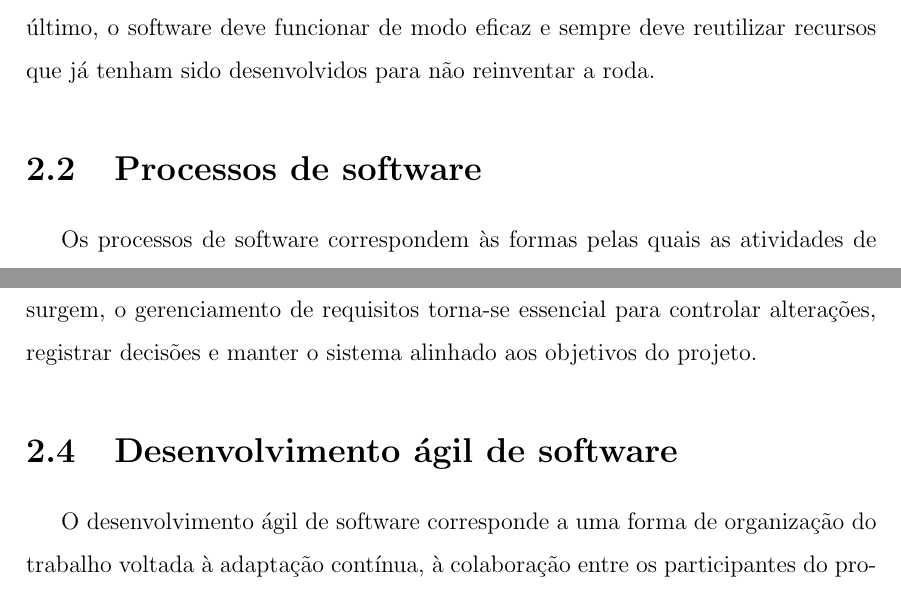
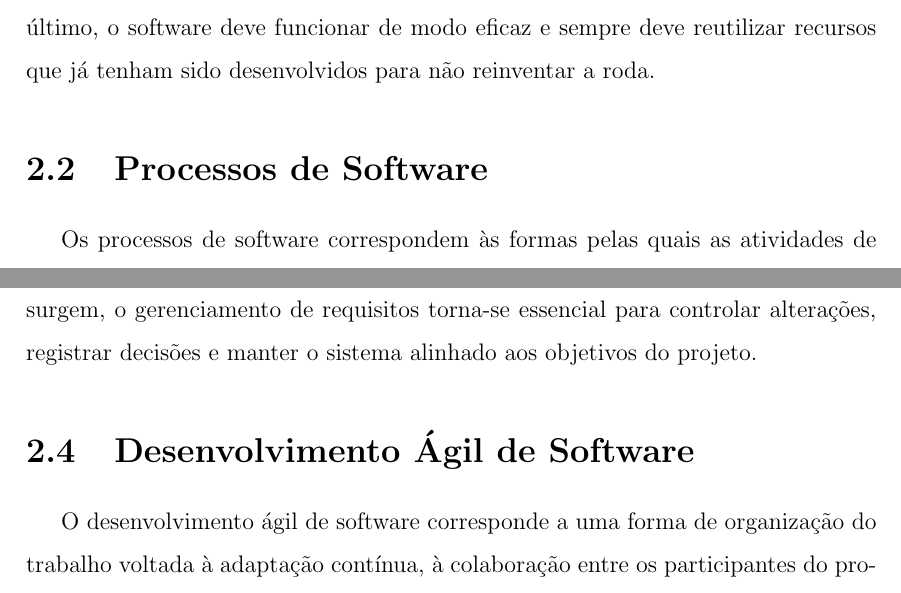
Before and after one commit to wilsonufrj/TCC, a LaTeX thesis (thesis.tex, which reads Textual/chapter03.tex): two parts of pages 18 and 20 of 90, joined at a grey line, cut so that both start at the same text. Compiled offline with pdfLaTeX.

Commit message:
Correção dos titulos das seções

```diff
--- a/Textual/chapter03.tex
+++ b/Textual/chapter03.tex
@@ -7,7 +7,7 @@ O software está presente no cotidiano do ser humano desde que os computadores e
 Essa necessidade de tratar o desenvolvimento de software como um processo organizado contribuiu para o surgimento do termo Engenharia de Software, apresentado na conferência da OTAN de 1968. O termo surgiu devido à demanda de que softwares fossem construídos com base em princípios práticos e teóricos, como todo produto de engenharia. Podemos definir Engenharia de Software, de acordo com Sommerville (2018, p. 19), como uma disciplina de engenharia que se preocupa com os aspectos da produção de software, desde sua concepção inicial até sua operação e manutenção. Com o desenvolvimento da área e sua consolidação como campo de conhecimento a IEEE Computer Society em parceria com a ACM, iniciou em 1998 o projeto SWEBOK com o objetivo de organizar e formalizar os principais conhecimentos relacionados à Engenharia de Software. Esse movimento evidencia que a área passou a envolver diferentes dimensões do desenvolvimento, como requisitos, projeto, construção, testes, qualidade, manutenção, processos, métodos, ferramentas, gerência de configuração e gerência de engenharia de software, mostrando que a construção de sistemas exige mais do que apenas a implementação do código.
 Mesmo com esse avanço na definição de processos, é consenso que não há uma bala de prata quando se trata da construção de um software, visto que cada problema tem uma particularidade e uma demanda, o que se reflete na construção do software. Softwares de caráter crítico, como, por exemplo, o sistema de piloto automático de uma aeronave, não devem ser construídos do mesmo modo que páginas web. Contudo, podemos destacar propriedades que foram elencadas ao longo do tempo para o desenvolvimento de bons softwares, seja qual for o tipo. São elas: planejamento e objetivo claro; os sistemas devem ser resultado de um processo gerenciável e de fácil compreensão. O software deve se comportar do modo esperado e estar disponível sempre que necessário, além de ser seguro, prevenindo ataques externos. É necessário controlar e compreender especificações e requisitos do sistema. Por último, o software deve funcionar de modo eficaz e sempre deve reutilizar recursos que já tenham sido desenvolvidos para não reinventar a roda.
 
-\section{Processos de software}
+\section{Processos de Software}
 
 Os processos de software correspondem às formas pelas quais as atividades de desenvolvimento são organizadas e conduzidas ao longo de um projeto. Enquanto a Engenharia de Software estabelece uma perspectiva mais ampla sobre a produção de sistemas de qualidade, os processos dizem respeito à maneira concreta como o trabalho é estruturado, distribuído e acompanhado na prática, oferecendo referenciais para orientar a execução do projeto, favorecendo a coordenação entre os participantes e tornando o desenvolvimento mais compreensível além de controlável.
 De modo geral, os processos de software envolvem atividades relacionadas à definição do que será construído, à implementação da solução, à verificação de seu funcionamento e às modificações necessárias após as primeiras entregas. Essas atividades não se apresentam da mesma forma em todos os projetos, pois variam conforme o contexto, a natureza do sistema e a forma de organização da equipe. Por isso, a noção de processo não deve ser associada a uma sequência rígida e única de etapas, mas a um conjunto de práticas que orienta o desenvolvimento de acordo com determinadas escolhas metodológicas.
@@ -19,7 +19,7 @@ O processo de engenharia de requisitos envolve atividades que transformam uma ne
 Além da elicitação, a especificação de requisitos registra os requisitos de usuário e de sistema em um documento próprio. Esse registro pode ser feito em linguagem natural, facilitando o entendimento dos participantes do projeto, ou por meio de modelos mais estruturados, como casos de uso e descrições das funcionalidades. Em seguida, ocorre a validação dos requisitos, etapa responsável por verificar se aquilo que foi definido representa corretamente as necessidades dos usuários e se não existem ambiguidades, inconsistências ou informações incompletas.
 Como resultado, tem-se o documento de requisitos de software, também chamado de especificação do sistema, que representa a declaração oficial do que deve ser implementado. Esse documento orienta o desenvolvimento e permite acompanhar o que foi definido, implementado ou alterado ao longo do projeto. Como os requisitos podem mudar conforme o problema é melhor compreendido ou novas necessidades surgem, o gerenciamento de requisitos torna-se essencial para controlar alterações, registrar decisões e manter o sistema alinhado aos objetivos do projeto.
 
-\section{Desenvolvimento ágil de software}
+\section{Desenvolvimento Ágil de Software}
 
 O desenvolvimento ágil de software corresponde a uma forma de organização do trabalho voltada à adaptação contínua, à colaboração entre os participantes do projeto e à entrega frequente de resultados utilizáveis. Diferentemente de abordagens centradas em planejamento rígido e definição prévia de todas as etapas, a perspectiva ágil parte do entendimento de que o desenvolvimento ocorre em contextos dinâmicos, nos quais necessidades, prioridades e restrições podem se modificar ao longo do processo. Por essa razão, valoriza-se a capacidade de ajustar o percurso do projeto de maneira progressiva, sem perder de vista a coerência técnica e os objetivos da solução.
 Nessa abordagem, a comunicação entre equipe, usuários e demais envolvidos assume papel central. O desenvolvimento deixa de ser compreendido como mera execução sequencial de atividades previamente fixadas e passa a ser conduzido por ciclos curtos de trabalho, nos quais a construção, a avaliação e o refinamento da solução ocorrem de forma recorrente. Essa dinâmica favorece o alinhamento entre o que está sendo produzido e as necessidades efetivas do contexto de uso, além de permitir correções de rumo ao longo do projeto.
```
Also changed, not shown: thesis.pdf, Textual/chapter03.tex (2 more changed lines).
